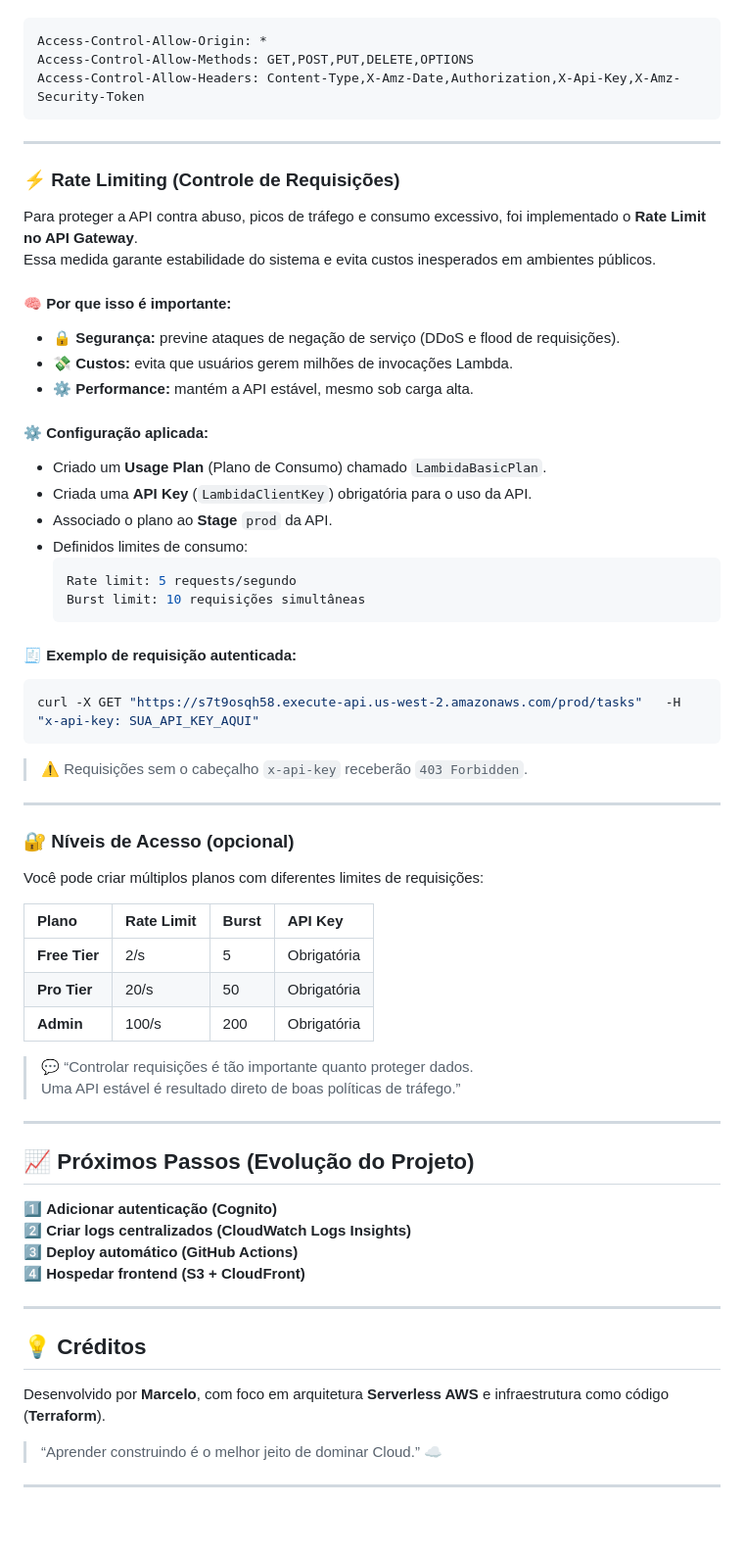
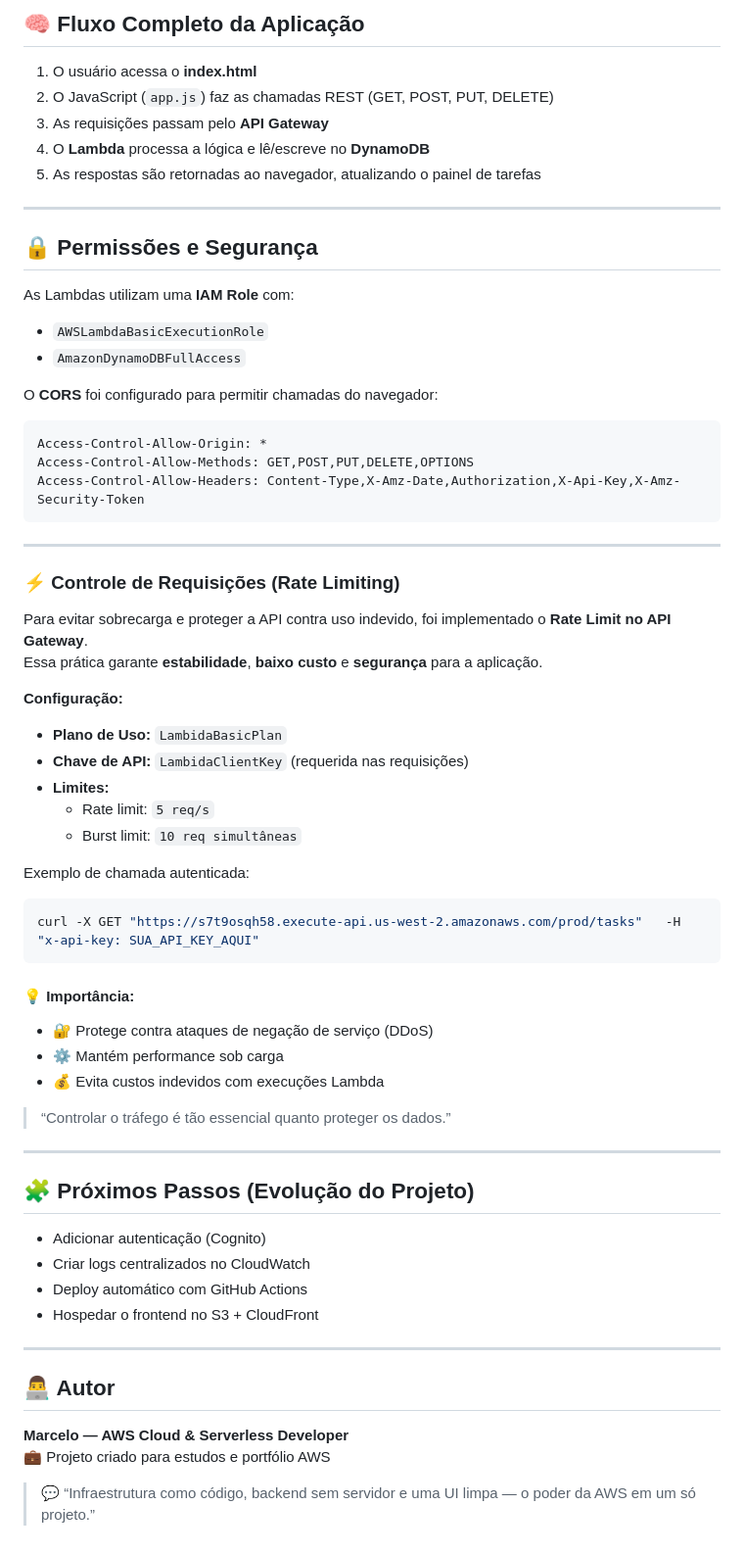
Before and after one commit to cavatti/Projeto_Lambida-Serverless_API, a Markdown page: README.md, the part around one of its changes. Shown at 98% size. GitHub-like rendering.

````diff
--- a/README.md
+++ b/README.md
@@ -66,3 +152,21 @@ O **CORS** foi configurado em todas as funções e no **API Gateway**, permitind
+## 🧠 Fluxo Completo da Aplicação
+
+1. O usuário acessa o **index.html**
+2. O JavaScript (`app.js`) faz as chamadas REST (GET, POST, PUT, DELETE)
+3. As requisições passam pelo **API Gateway**
+4. O **Lambda** processa a lógica e lê/escreve no **DynamoDB**
+5. As respostas são retornadas ao navegador, atualizando o painel de tarefas
+
+---
+
+## 🔒 Permissões e Segurança
+
+As Lambdas utilizam uma **IAM Role** com:
+- `AWSLambdaBasicExecutionRole`
+- `AmazonDynamoDBFullAccess`
+
+O **CORS** foi configurado para permitir chamadas do navegador:
+```
 Access-Control-Allow-Origin: *
 Access-Control-Allow-Methods: GET,POST,PUT,DELETE,OPTIONS
 Access-Control-Allow-Headers: Content-Type,X-Amz-Date,Authorization,X-Api-Key,X-Amz-Security-Token
@@ -70,61 +174,44 @@ Access-Control-Allow-Headers: Content-Type,X-Amz-Date,Authorization,X-Api-Key,X-
 
 ---
 
-### ⚡ Rate Limiting (Controle de Requisições)
+### ⚡ Controle de Requisições (Rate Limiting)
 
-Para proteger a API contra abuso, picos de tráfego e consumo excessivo, foi implementado o **Rate Limit no API Gateway**.
-Essa medida garante estabilidade do sistema e evita custos inesperados em ambientes públicos.
+Para evitar sobrecarga e proteger a API contra uso indevido, foi implementado o **Rate Limit no API Gateway**.
+Essa prática garante **estabilidade**, **baixo custo** e **segurança** para a aplicação.
 
-#### 🧠 Por que isso é importante:
-- 🔒 **Segurança:** previne ataques de negação de serviço (DDoS e flood de requisições).
-- 💸 **Custos:** evita que usuários gerem milhões de invocações Lambda.
-- ⚙️ **Performance:** mantém a API estável, mesmo sob carga alta.
+**Configuração:**
+- **Plano de Uso:** `LambidaBasicPlan`
+- **Chave de API:** `LambidaClientKey` (requerida nas requisições)
+- **Limites:**
+  - Rate limit: `5 req/s`
+  - Burst limit: `10 req simultâneas`
 
-#### ⚙️ Configuração aplicada:
-- Criado um **Usage Plan** (Plano de Consumo) chamado `LambidaBasicPlan`.
-- Criada uma **API Key** (`LambidaClientKey`) obrigatória para o uso da API.
-- Associado o plano ao **Stage** `prod` da API.
-- Definidos limites de consumo:
-  ```yaml
-  Rate limit: 5 requests/segundo
-  Burst limit: 10 requisições simultâneas
-  ```
-
-#### 🧾 Exemplo de requisição autenticada:
+Exemplo de chamada autenticada:
 ```bash
 curl -X GET "https://s7t9osqh58.execute-api.us-west-2.amazonaws.com/prod/tasks"   -H "x-api-key: SUA_API_KEY_AQUI"
 ```
 
-> ⚠️ Requisições sem o cabeçalho `x-api-key` receberão `403 Forbidden`.
+#### 💡 Importância:
+- 🔐 Protege contra ataques de negação de serviço (DDoS)
+- ⚙️ Mantém performance sob carga
+- 💰 Evita custos indevidos com execuções Lambda
+
+> “Controlar o tráfego é tão essencial quanto proteger os dados.”
 
 ---
 
-### 🔐 Níveis de Acesso (opcional)
-Você pode criar múltiplos planos com diferentes limites de requisições:
+## 🧩 Próximos Passos (Evolução do Projeto)
 
-| Plano | Rate Limit | Burst | API Key |
-|:------|:------------|:------|:---------|
-| **Free Tier** | 2/s | 5 | Obrigatória |
-| **Pro Tier** | 20/s | 50 | Obrigatória |
-| **Admin** | 100/s | 200 | Obrigatória |
-
-> 💬 “Controlar requisições é tão importante quanto proteger dados.
-> Uma API estável é resultado direto de boas políticas de tráfego.”
+- Adicionar autenticação (Cognito)
+- Criar logs centralizados no CloudWatch
+- Deploy automático com GitHub Actions
+- Hospedar o frontend no S3 + CloudFront
 
 ---
 
-## 📈 Próximos Passos (Evolução do Projeto)
+## 👨‍💻 Autor
 
-1️⃣ **Adicionar autenticação (Cognito)**
-2️⃣ **Criar logs centralizados (CloudWatch Logs Insights)**
-3️⃣ **Deploy automático (GitHub Actions)**
-4️⃣ **Hospedar frontend (S3 + CloudFront)**
+**Marcelo — AWS Cloud & Serverless Developer**
+💼 Projeto criado para estudos e portfólio AWS
 
----
-
-## 💡 Créditos
-
-Desenvolvido por **Marcelo**, com foco em arquitetura **Serverless AWS** e infraestrutura como código (**Terraform**).
-> “Aprender construindo é o melhor jeito de dominar Cloud.” ☁️
-
----
+> 💬 “Infraestrutura como código, backend sem servidor e uma UI limpa — o poder da AWS em um só projeto.”
````
Also changed, not shown: other parts of README.md (+125 -39 lines).
